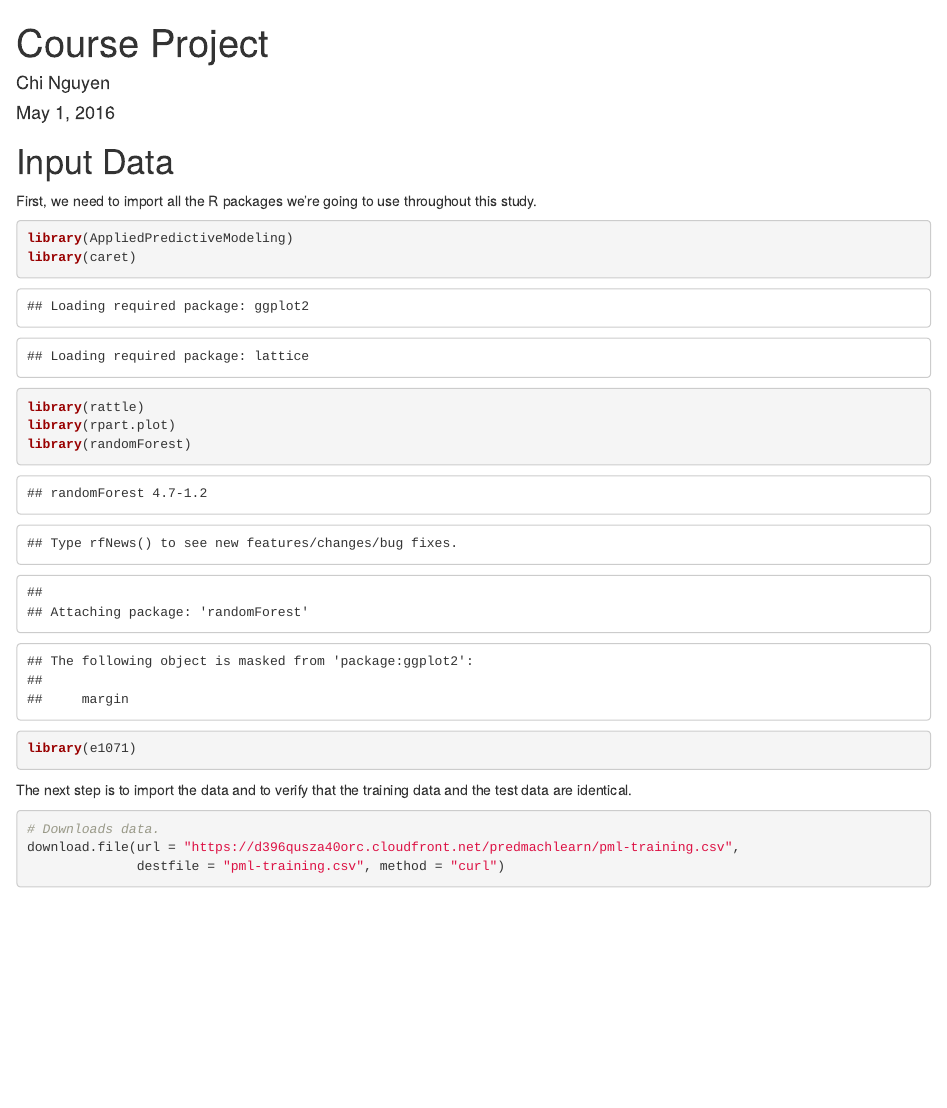
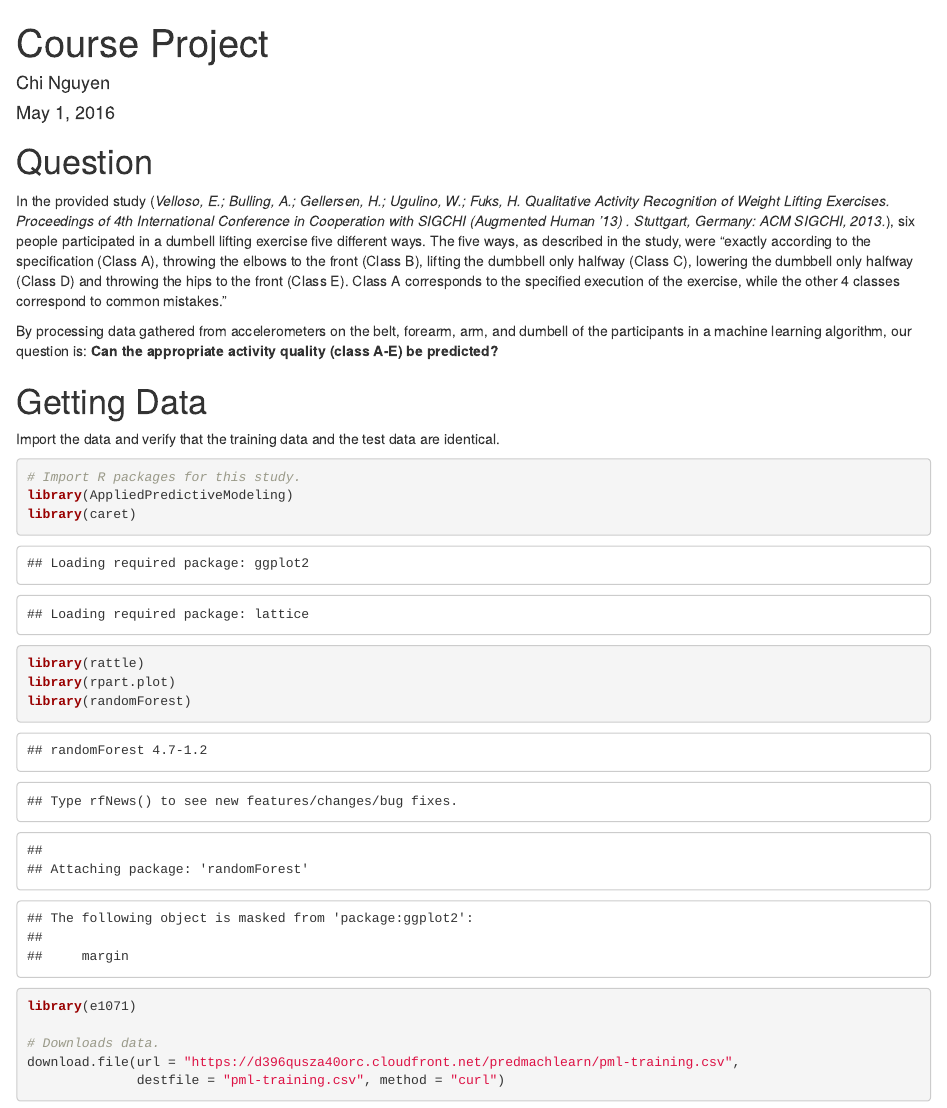
Before and after one commit to nhchi/practical-machine-learning, an R Markdown document (README.Rmd): the page in a window 1100 px wide, from its top. Rendered offline with R 4.5, knitr and Pandoc, with nearby package versions; drawn as R Markdown's standard HTML page in place of the format the file asks for; some code elsewhere in the file could not run offline.

Commit message:
Update README.Rmd

````diff
--- a/README.Rmd
+++ b/README.Rmd
@@ -6,22 +6,23 @@ output: html_document
 ---
 
+# Question
 
-# Input Data
+In the provided study (_Velloso, E.; Bulling, A.; Gellersen, H.; Ugulino, W.; Fuks, H. Qualitative Activity Recognition of Weight Lifting Exercises. Proceedings of 4th International Conference in Cooperation with SIGCHI (Augmented Human '13) . Stuttgart, Germany: ACM SIGCHI, 2013._), six people participated in a dumbell lifting exercise five different ways. The five ways, as described in the study, were “exactly according to the specification (Class A), throwing the elbows to the front (Class B), lifting the dumbbell only halfway (Class C), lowering the dumbbell only halfway (Class D) and throwing the hips to the front (Class E). Class A corresponds to the specified execution of the exercise, while the other 4 classes correspond to common mistakes.”
 
-First, we need to import all the R packages we're going to use throughout this study.
+By processing data gathered from accelerometers on the belt, forearm, arm, and dumbell of the participants in a machine learning algorithm, our question is: __Can the appropriate activity quality (class A-E) be predicted?__
 
-```{r, results = FALSE, cache = TRUE}
+# Getting Data
+Import the data and verify that the training data and the test data are identical.
+
+```{r, cache=TRUE}
+# Import R packages for this study.
 library(AppliedPredictiveModeling)
 library(caret)
 library(rattle)
 library(rpart.plot)
 library(randomForest)
 library(e1071)
-```
 
-The next step is to import the data and to verify that the training data and the test data are identical.
-
-```{r, cache=TRUE}
 # Downloads data.
 download.file(url = "https://d396qusza40orc.cloudfront.net/predmachlearn/pml-training.csv",
               destfile = "pml-training.csv", method = "curl")
````
Also changed, not shown: README.Rmd (2 more changed lines).
